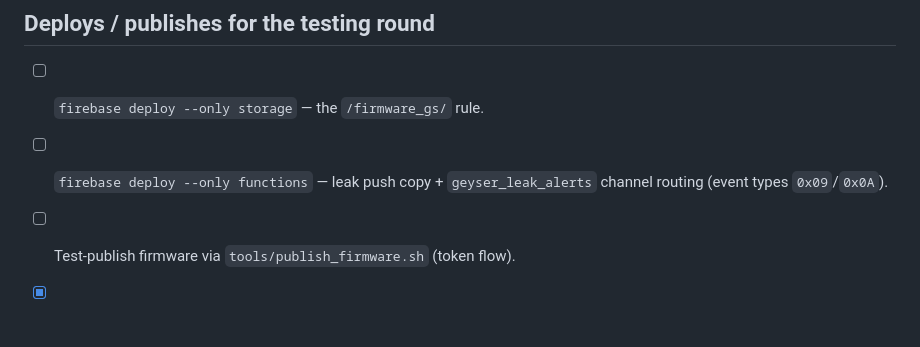
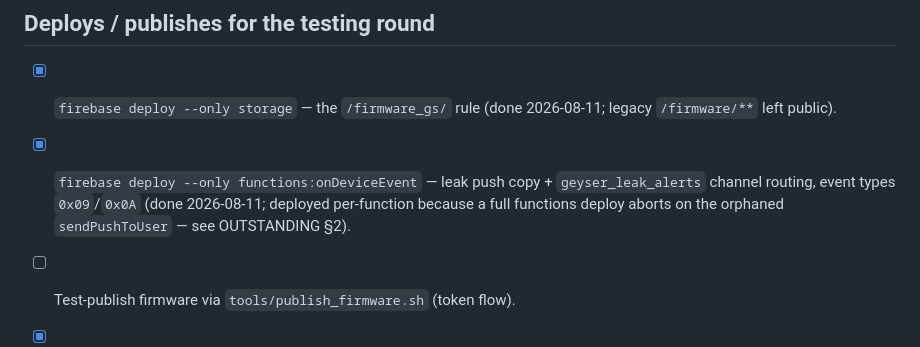
Before and after one commit to Belesprit26/gs_rework, a Markdown page: documentation/TEST_CHECKLIST.md, the part around the change. Drawn GitHub-style; blank space fills up the shorter version.

Commit message:
docs: mark storage + onDeviceEvent deploys done (leak feature live)

```diff
--- a/documentation/TEST_CHECKLIST.md
+++ b/documentation/TEST_CHECKLIST.md
@@ -135,8 +135,11 @@ Firebase deploy or a test-publish first.
 
 ## Deploys / publishes for the testing round
 
-- [ ] `firebase deploy --only storage` — the `/firmware_gs/` rule.
-- [ ] `firebase deploy --only functions` — leak push copy + `geyser_leak_alerts`
-      channel routing (event types `0x09`/`0x0A`).
+- [x] `firebase deploy --only storage` — the `/firmware_gs/` rule (done
+      2026-08-11; legacy `/firmware/**` left public).
+- [x] `firebase deploy --only functions:onDeviceEvent` — leak push copy +
+      `geyser_leak_alerts` channel routing, event types `0x09`/`0x0A` (done
+      2026-08-11; deployed per-function because a full functions deploy aborts
+      on the orphaned `sendPushToUser` — see OUTSTANDING §2).
 - [ ] Test-publish firmware via `tools/publish_firmware.sh` (token flow).
 - [x] `firebase deploy --only database` — the `max ≤ 70` rule (already done).
```
